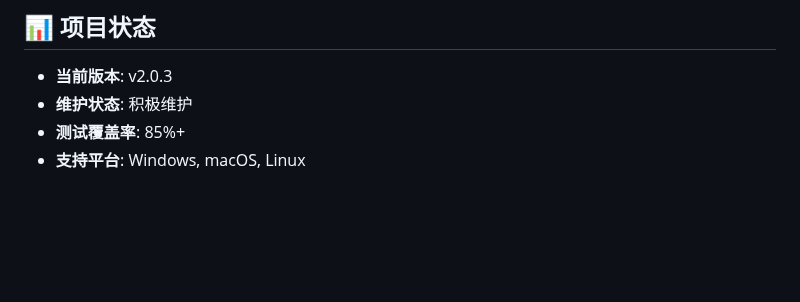
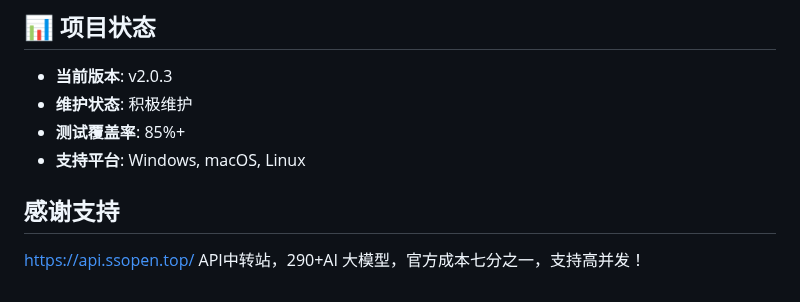
Before and after one commit to sanshao85/mcp-feedback-collector-web, a Markdown page: README.md, the part around the change. Rendered like a GitHub page; blank space fills up the shorter version.

```diff
--- a/README.md
+++ b/README.md
@@ -279,3 +279,5 @@ MIT License - 详见 [LICENSE](LICENSE) 文件
 - **维护状态**: 积极维护
 - **测试覆盖率**: 85%+
 - **支持平台**: Windows, macOS, Linux
+## 感谢支持
+https://api.ssopen.top/ API中转站，290+AI 大模型，官方成本七分之一，支持高并发！
```
